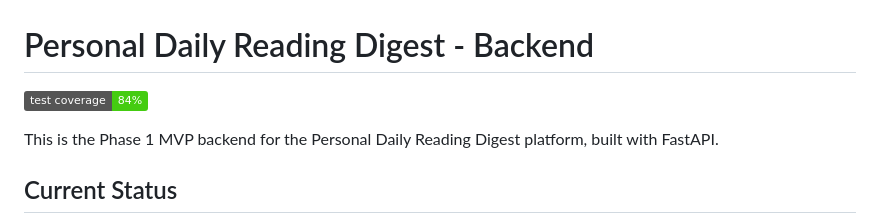
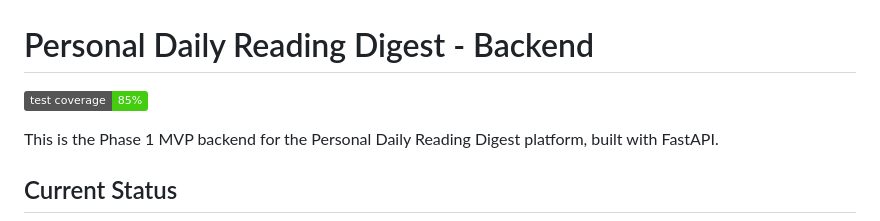
Before and after one commit to PuChenTW/Periscope, a Markdown page: backend/README.md, the part around the change. GitHub-like rendering; badges without logos.

Commit message:
fix: Update test coverage badge to reflect current coverage percentage

```diff
--- a/backend/README.md
+++ b/backend/README.md
@@ -1,6 +1,6 @@
 # Personal Daily Reading Digest - Backend
 
-![Static Badge](https://img.shields.io/badge/test%20coverage-84%25-brightgreen)
+![Static Badge](https://img.shields.io/badge/test%20coverage-85%25-brightgreen)
 
 This is the Phase 1 MVP backend for the Personal Daily Reading Digest platform, built with FastAPI.
 
```
